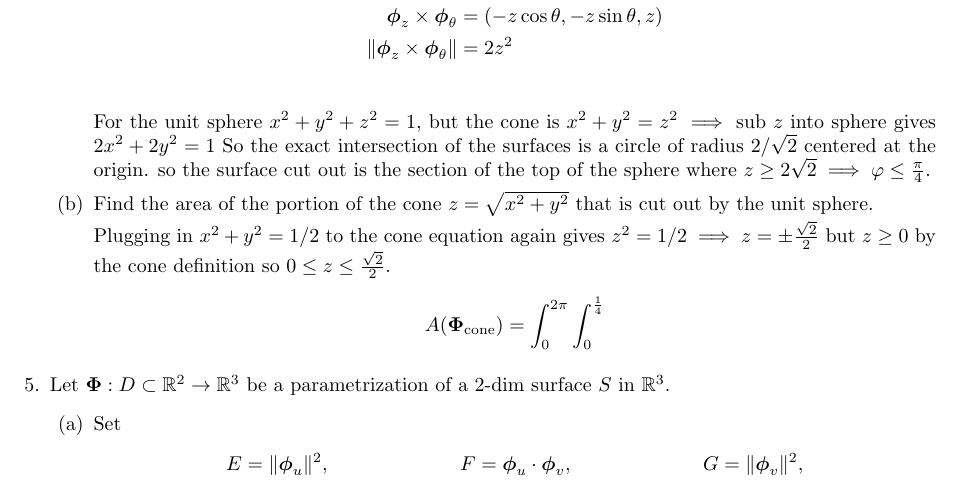
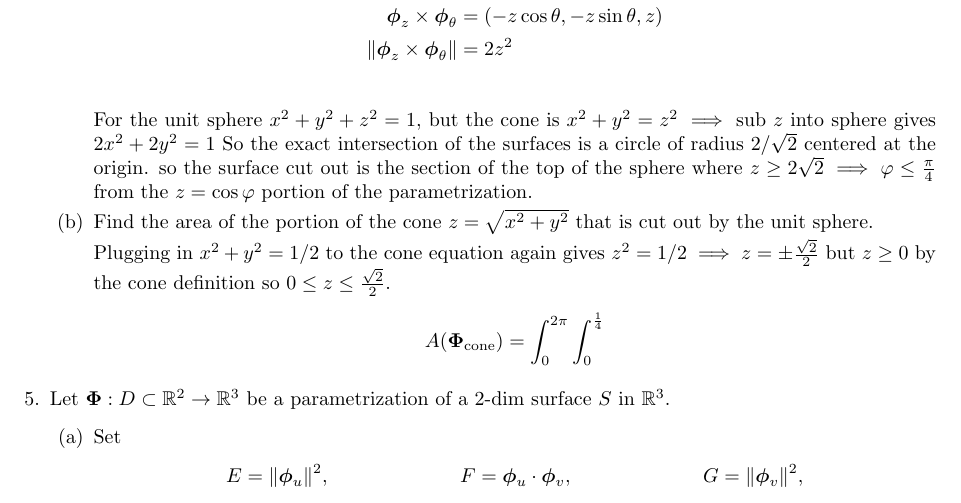
Before and after one commit to poonkeegan/school, a LaTeX document (matb42/a7.tex): part of page 2 of 4, cut so that both start at the same text. Compiled offline with pdfLaTeX.

Commit message:
Tue Mar  6 16:45:44 EST 2018

```diff
--- a/matb42/a7.tex
+++ b/matb42/a7.tex
@@ -93,7 +93,7 @@ Mar 13th 2018}
         \end{align*}
 
         For the unit sphere $x^2 + y^2 + z^2 = 1$, but the cone is $ x^2 + y^2 = z^2 \implies $ sub $z$ into sphere gives $2x^2 + 2y^2 = 1$
-        So the exact intersection of the surfaces is a circle of radius $2/\sqrt{2}$ centered at the origin. so the surface cut out is the section of the top of the sphere where $z \geq 2\sqrt{2} \implies \varphi \leq \frac{\pi}{4}$.
+        So the exact intersection of the surfaces is a circle of radius $2/\sqrt{2}$ centered at the origin. so the surface cut out is the section of the top of the sphere where $z \geq 2\sqrt{2} \implies \varphi \leq \frac{\pi}{4}$ from the $z = \cos \varphi$ portion of the parametrization.
 
         \item Find the area of the portion of the cone $z = \sqrt{x^2+y^2}$ that is cut out by the unit sphere.
 
```
Also changed, not shown: matb42/a7.pdf.
